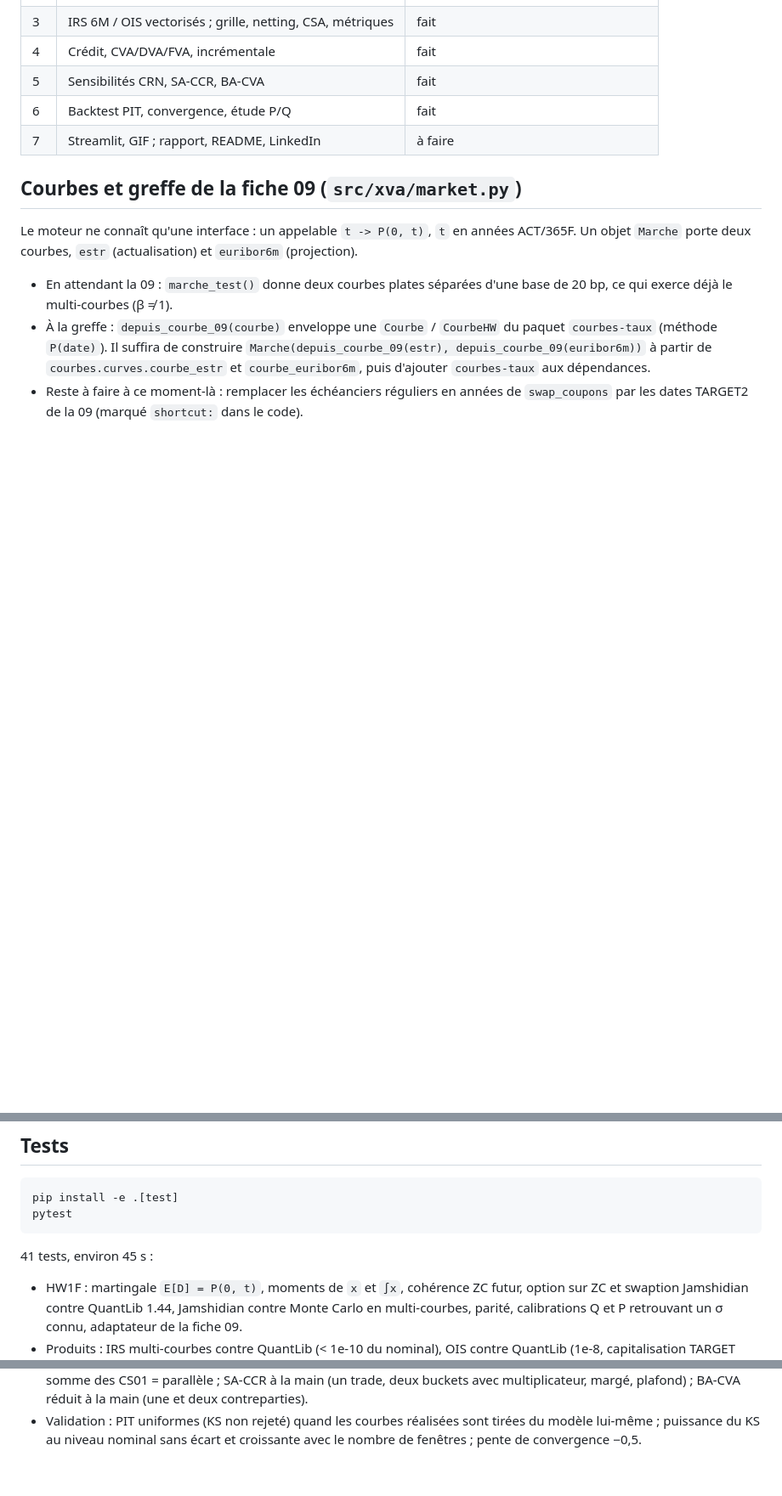
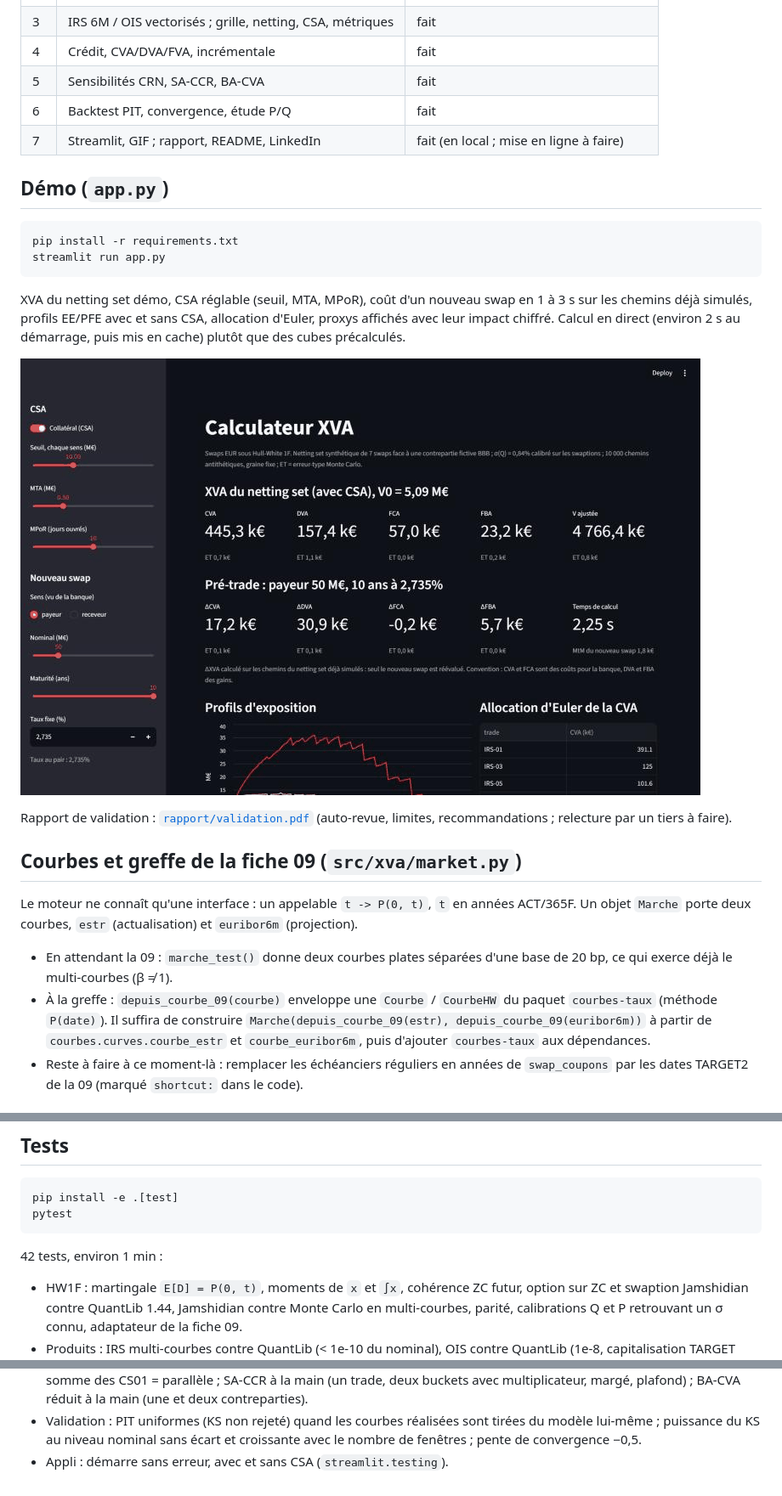
Before and after one commit to louisdelacour21/xva-calculator, a Markdown page: README.md, 3 parts joined by grey strips. Shown at 85% size. Drawn GitHub-style; pictures changed too: rapport/figures/pre_trade.gif (added); blank space fills up the shorter version.

Commit message:
Étape 7 : appli Streamlit, GIF du pré-trade, rapport de validation PDF, figure EE contre swaption

````diff
--- a/README.md
+++ b/README.md
@@ -16,7 +16,23 @@ Fiche projet : `projets-cv/fiches/pdf/05-calculateur-xva.pdf` (dossier Applicati
 | 4 | Crédit, CVA/DVA/FVA, incrémentale | fait |
 | 5 | Sensibilités CRN, SA-CCR, BA-CVA | fait |
 | 6 | Backtest PIT, convergence, étude P/Q | fait |
-| 7 | Streamlit, GIF ; rapport, README, LinkedIn | à faire |
+| 7 | Streamlit, GIF ; rapport, README, LinkedIn | fait (en local ; mise en ligne à faire) |
+
+## Démo (`app.py`)
+
+```bash
+pip install -r requirements.txt
+streamlit run app.py
+```
+
+XVA du netting set démo, CSA réglable (seuil, MTA, MPoR), coût d'un nouveau swap en 1 à 3 s sur les chemins déjà
+simulés, profils EE/PFE avec et sans CSA, allocation d'Euler, proxys affichés avec leur impact chiffré.
+Calcul en direct (environ 2 s au démarrage, puis mis en cache) plutôt que des cubes précalculés.
+
+![Pré-trade](rapport/figures/pre_trade.gif)
+
+Rapport de validation : [`rapport/validation.pdf`](rapport/validation.pdf) (auto-revue, limites, recommandations ;
+relecture par un tiers à faire).
 
 ## Courbes et greffe de la fiche 09 (`src/xva/market.py`)
 
@@ -178,7 +199,7 @@ pip install -e .[test]
 pytest
 ```
 
-41 tests, environ 45 s :
+42 tests, environ 1 min :
 - HW1F : martingale `E[D] = P(0, t)`, moments de `x` et `∫x`, cohérence ZC futur, option sur ZC et
   swaption Jamshidian contre QuantLib 1.44, Jamshidian contre Monte Carlo en multi-courbes, parité,
   calibrations Q et P retrouvant un σ connu, adaptateur de la fiche 09.
@@ -196,3 +217,4 @@ pytest
   plafond) ; BA-CVA réduit à la main (une et deux contreparties).
 - Validation : PIT uniformes (KS non rejeté) quand les courbes réalisées sont tirées du modèle lui-même ;
   puissance du KS au niveau nominal sans écart et croissante avec le nombre de fenêtres ; pente de convergence −0,5.
+- Appli : démarre sans erreur, avec et sans CSA (`streamlit.testing`).
````
Also changed, not shown: other parts of README.md (+5 -0 lines), rapport/figures/app_profils.png (added), rapport/figures/ee_swaption.png (added), 7 other files.
